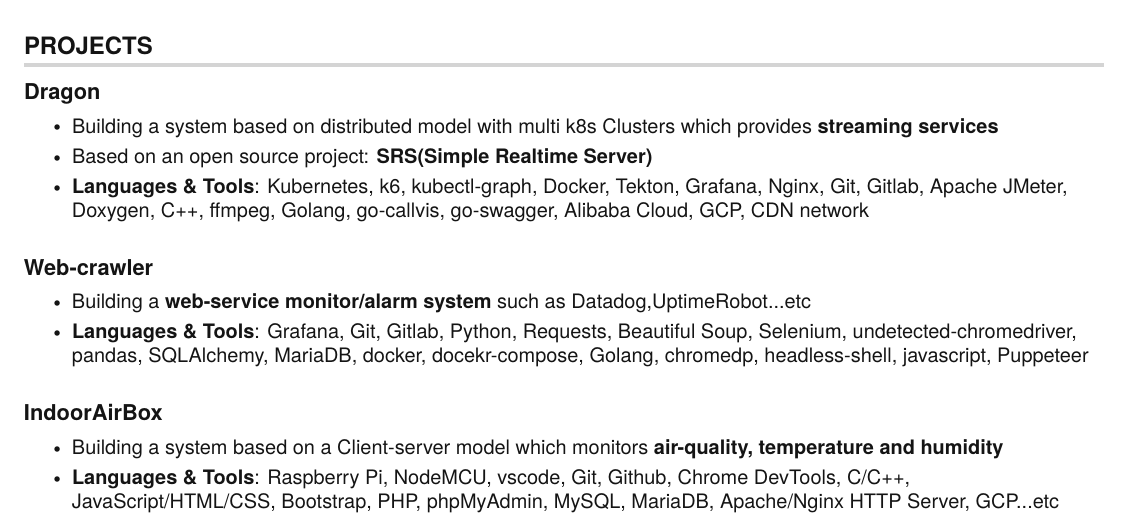
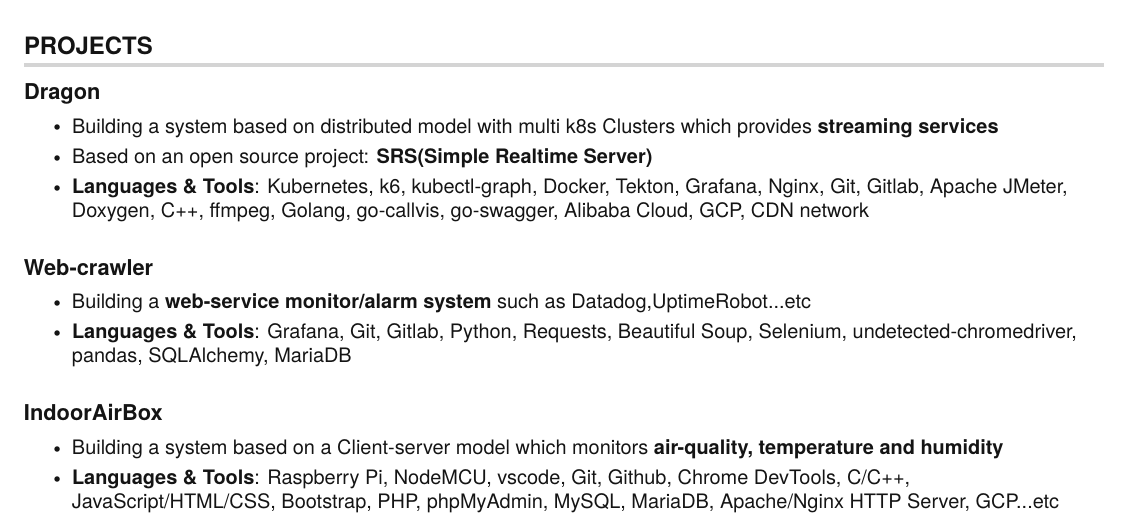
Before and after one commit to hong539/resume, a LaTeX CV (src/resume/yh_resume.tex): part of page 1 of 2, cut so that both start at the same text. Compiled offline with pdfLaTeX.

Commit message:
Test build on Linux

```diff
--- a/src/resume/yh_resume.tex
+++ b/src/resume/yh_resume.tex
@@ -204,7 +204,7 @@
           {\textbf{Web-crawler}} {Apr. 2022 -- Jun. 2022}
           \resumeItemListStart
             \resumeItem{Building a \textbf{web-service monitor/alarm system} such as Datadog,UptimeRobot...etc}
-            \resumeItem{ \textbf{Languages \& Tools}: Grafana, Git, Gitlab, Python, Requests, Beautiful Soup, Selenium, undetected-chromedriver, pandas, SQLAlchemy, MariaDB, docker, docekr-compose, Golang, chromedp, headless-shell, javascript, Puppeteer}
+            \resumeItem{ \textbf{Languages \& Tools}: Grafana, Git, Gitlab, Python, Requests, Beautiful Soup, Selenium, undetected-chromedriver, pandas, SQLAlchemy, MariaDB}
           \resumeItemListEnd
     \resumeSubHeadingListEnd
 
```
Also changed, not shown: src/resume/yh_resume.pdf.
